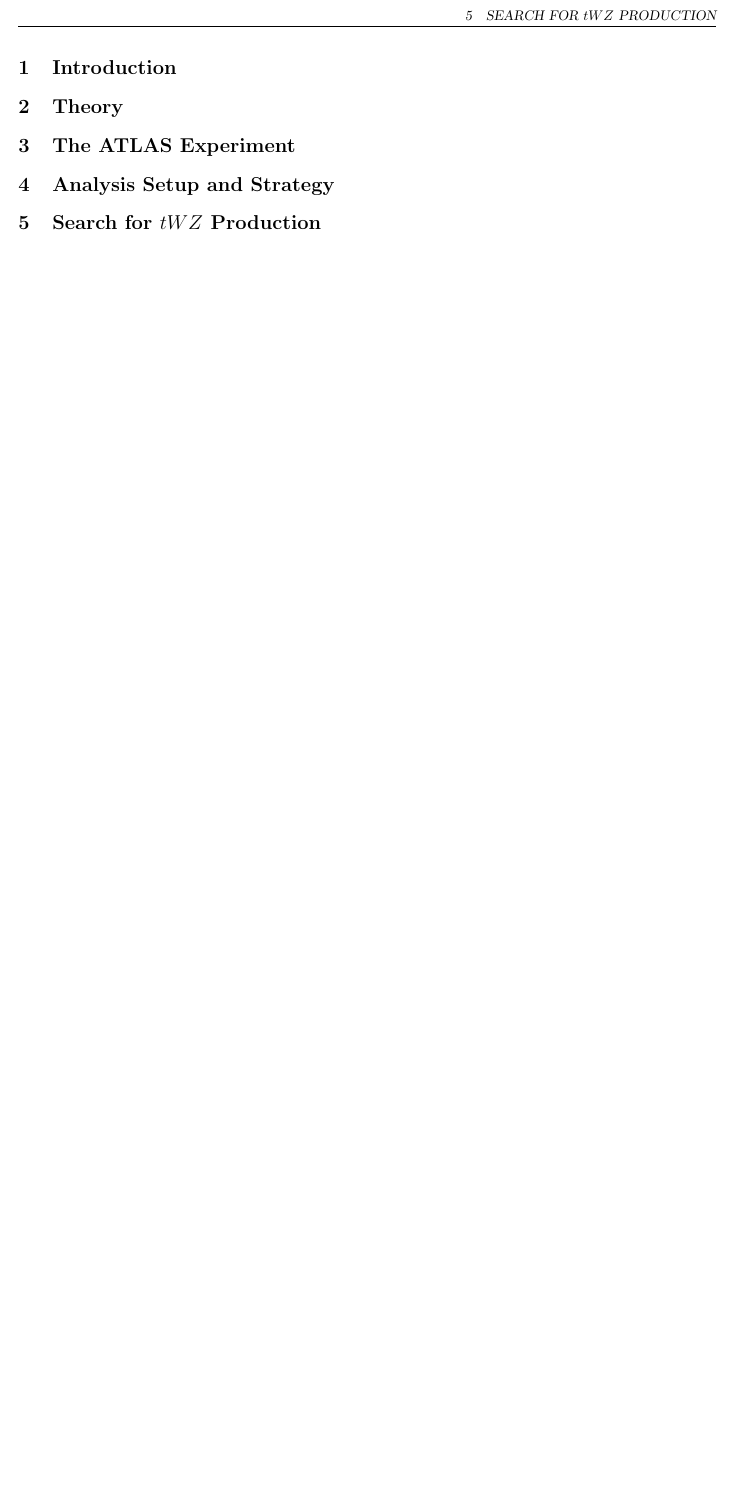
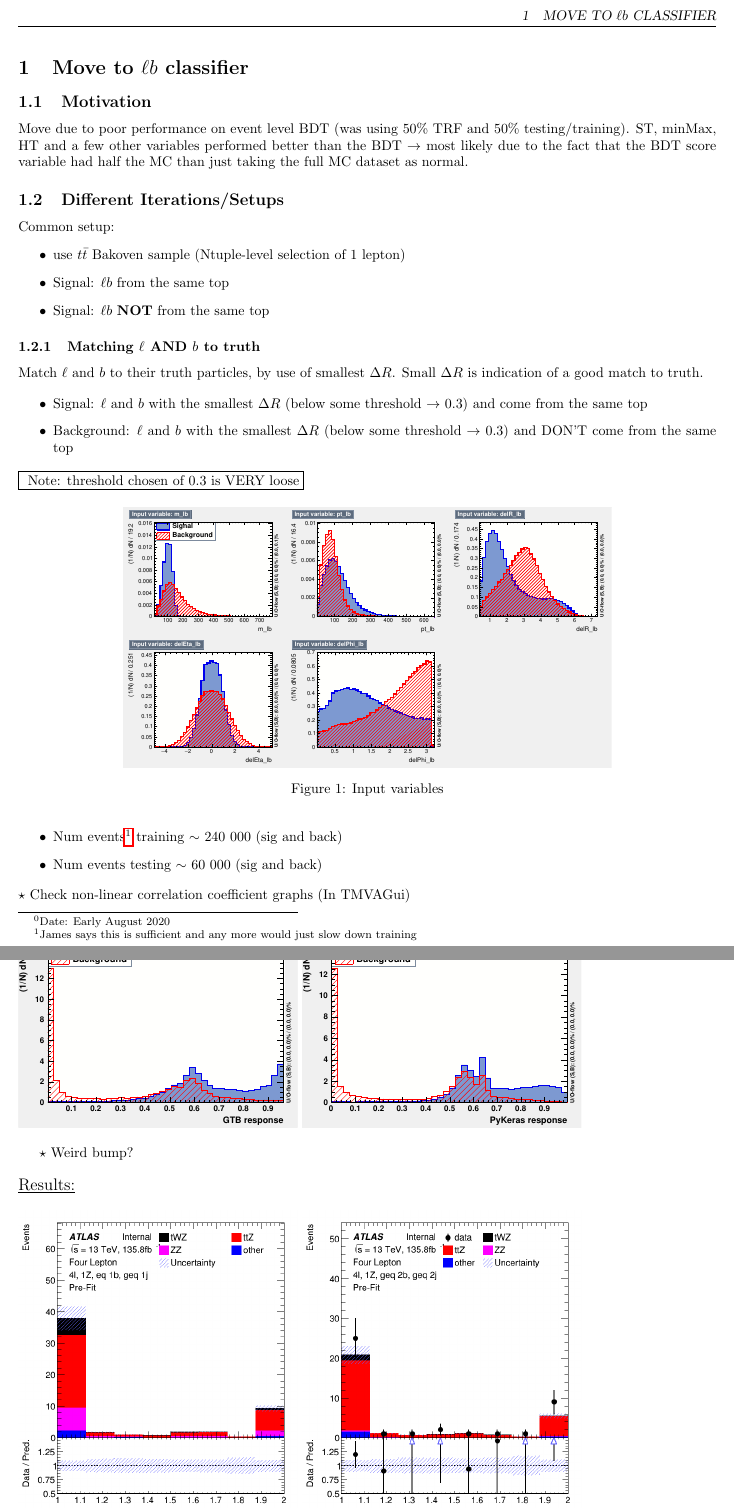
Before and after one commit to reichjake/thesis, a LaTeX document (documentation/analysis_documentation.tex): part of the page before the commit and two parts of pages 1 and 2 of 2 after it, the two joined at a grey line, cut at the place of the change, the shorter picture padded with empty space. Compiled offline with pdfLaTeX.

Commit message:
documenting new bdt (lb)

```diff
--- a/documentation/analysis_documentation.tex
+++ b/documentation/analysis_documentation.tex
@@ -8,13 +8,13 @@
 \usepackage{siunitx}
 \usepackage{subcaption}
 \usepackage{amssymb}
-\captionsetup[subfigure]{labelfont=rm}
 \bibliographystyle{unsrt}
 \usepackage{hyperref}
 %\pagestyle{headings}
 
 \usepackage{fancyhdr}
 \pagestyle{fancy}
+
 %\fancyhf{}
 %\rhead{Overleaf}
 %\lhead{Guides and tutorials}
@@ -25,8 +25,53 @@
 \begin{document}
 
 
-\section{Introduction}
-\section{Theory}
-\section{The ATLAS Experiment}
-\section{Analysis Setup and Strategy}
-\section{Search for $tWZ$ Production}
+\section{Move to $\ell b$ classifier}
+\footnotetext{Date: Early August 2020}
+\subsection{Motivation}
+Move due to poor performance on event level BDT (was using 50\% TRF and 50\% testing/training). ST, minMax, HT and a few other variables performed better than the BDT $\rightarrow$ most likely due to the fact that the BDT score variable had half the MC than just taking the full MC dataset as normal.
+\subsection{Different Iterations/Setups}
+Common setup:
+\begin{itemize}
+	\item use $t\bar{t}$ Bakoven sample (Ntuple-level selection of 1 lepton)
+	\item Signal: $\ell b$ from the same top
+	\item Signal: $\ell b$ \textbf{NOT} from the same top
+\end{itemize}
+\subsubsection{Matching $\ell$ \textbf{AND} $b$ to truth}
+
+Match $\ell$ and $b$ to their truth particles, by use of smallest $\Delta R$. Small $\Delta R$ is indication of a good match to truth.
+
+
+\begin{itemize}
+	\item Signal: $\ell$ and $b$ with the smallest $\Delta R$ (below some threshold $\rightarrow$ 0.3) and come from the same top
+	\item Background: $\ell$ and $b$ with the smallest $\Delta R$ (below some threshold $\rightarrow$ 0.3) and DON'T come from the same top
+
+\end{itemize}
+\fbox{
+Note: threshold chosen of 0.3 is VERY loose}
+\begin{figure}[!h]
+	\centering
+	\captionsetup[subfigure]{labelformat=empty}
+	\includegraphics[width=0.7\textwidth]{variables.pdf}
+	\caption{Input variables}
+\end{figure}
+
+\begin{itemize}
+	\item Num events\footnote{James says this is sufficient and any more would just slow down training} training $\sim$ 240 000 (sig and back)
+	\item Num events testing $\sim$ 60 000 (sig and back)
+\end{itemize}
+$\star$ Check non-linear correlation coefficient graphs (In TMVAGui)
+\pagebreak
+
+\begin{figure}[!h]
+	\begin{subfigure}[b]{0.4\textwidth}
+		\includegraphics[width=\textwidth]{gtb_response.pdf}
+
+	\end{subfigure}
+	%
+	\begin{subfigure}[b]{0.4\textwidth}
+		\includegraphics[width=\textwidth]{keras_response.pdf}
+
+	\end{subfigure}
+\end{figure}
+$\star$ Weird bump?\\ \\
+\underline{\large Results:}
```
Also changed, not shown: documentation/analysis_documentation.pdf, documentation/bdt_res_1.png (added), documentation/bdt_res_2.png (added), documentation/gtb_response.pdf (added), documentation/keras_response.pdf (added), documentation/sig_corr.pdf (added), documentation/variables.pdf (added), documentation/analysis_documentation.tex (18 more changed lines), 4 other files.
